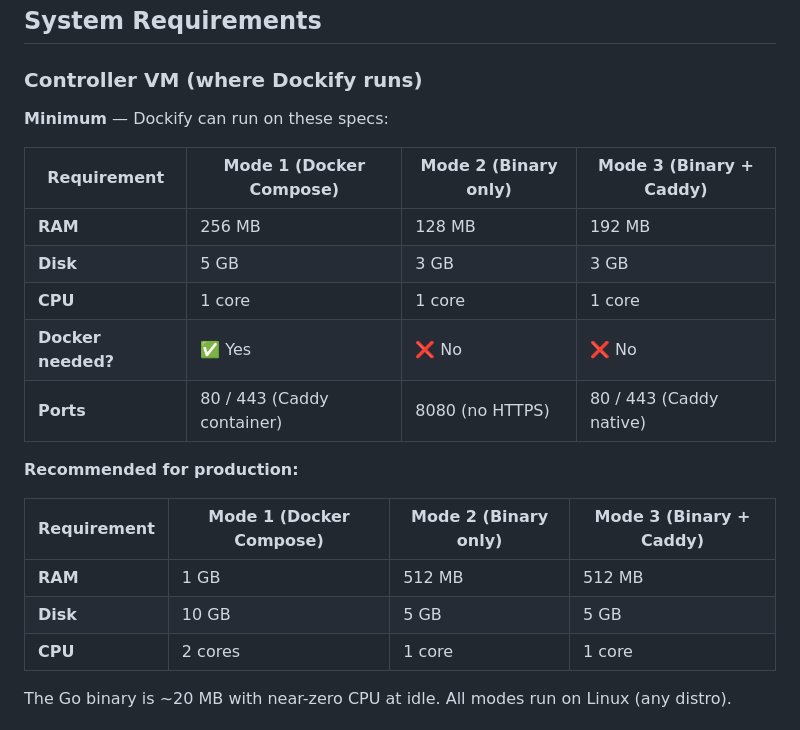
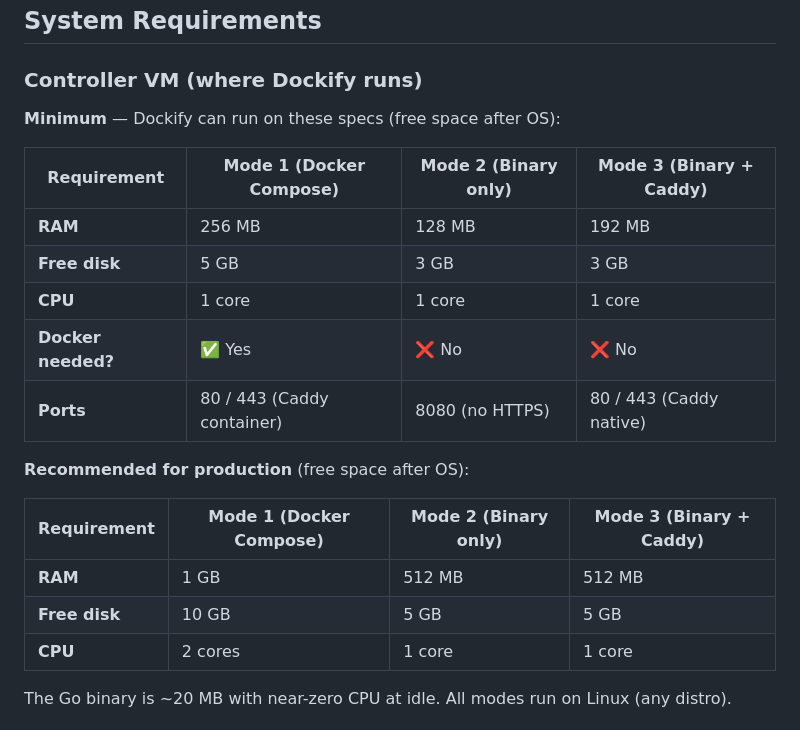
Before and after one commit to coderbuzz/dockify, a Markdown page: README.md, the part around the change. Rendered like a GitHub page.

Commit message:
docs: clarify disk is free space after OS, not total

```diff
--- a/README.md
+++ b/README.md
@@ -36,22 +36,22 @@ Worker VM
 
 ### Controller VM (where Dockify runs)
 
-**Minimum** — Dockify can run on these specs:
+**Minimum** — Dockify can run on these specs (free space after OS):
 
 | Requirement | Mode 1 (Docker Compose) | Mode 2 (Binary only) | Mode 3 (Binary + Caddy) |
 |---|---|---|---|
 | **RAM** | 256 MB | 128 MB | 192 MB |
-| **Disk** | 5 GB | 3 GB | 3 GB |
+| **Free disk** | 5 GB | 3 GB | 3 GB |
 | **CPU** | 1 core | 1 core | 1 core |
 | **Docker needed?** | ✅ Yes | ❌ No | ❌ No |
 | **Ports** | 80 / 443 (Caddy container) | 8080 (no HTTPS) | 80 / 443 (Caddy native) |
 
-**Recommended for production:**
+**Recommended for production** (free space after OS):
 
 | Requirement | Mode 1 (Docker Compose) | Mode 2 (Binary only) | Mode 3 (Binary + Caddy) |
 |---|---|---|---|
 | **RAM** | 1 GB | 512 MB | 512 MB |
-| **Disk** | 10 GB | 5 GB | 5 GB |
+| **Free disk** | 10 GB | 5 GB | 5 GB |
 | **CPU** | 2 cores | 1 core | 1 core |
 
 The Go binary is ~20 MB with near-zero CPU at idle. All modes run on Linux (any distro).
```
